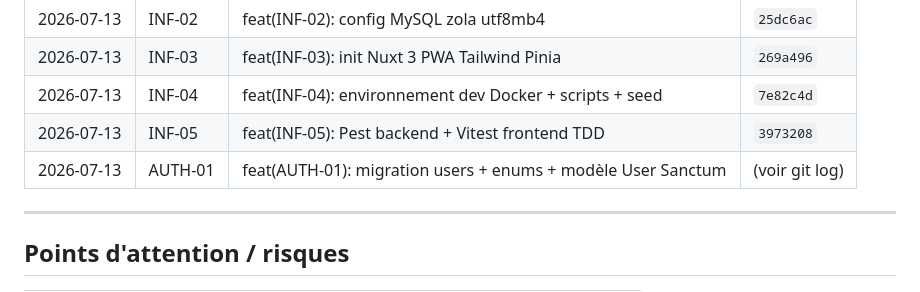
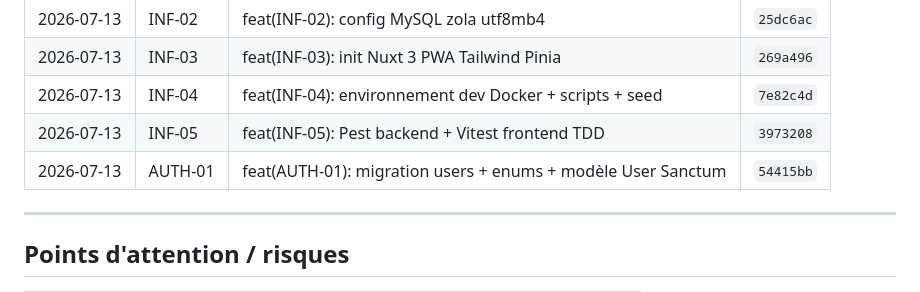
Before and after one commit to Ryan-Inventor/zola, a Markdown page: MEMORY.md, the part around the change. Rendered like a GitHub page.

Commit message:
docs: mise a jour MEMORY.md AUTH-01 (SHA commit)
Co-authored-by: Cursor <cursoragent@cursor.com>

```diff
--- a/MEMORY.md
+++ b/MEMORY.md
@@ -297,7 +297,7 @@ php artisan test                   # 8 passed (13 assertions)
 | 2026-07-13 | INF-03 | feat(INF-03): init Nuxt 3 PWA Tailwind Pinia | `269a496` |
 | 2026-07-13 | INF-04 | feat(INF-04): environnement dev Docker + scripts + seed | `7e82c4d` |
 | 2026-07-13 | INF-05 | feat(INF-05): Pest backend + Vitest frontend TDD | `3973208` |
-| 2026-07-13 | AUTH-01 | feat(AUTH-01): migration users + enums + modèle User Sanctum | (voir git log) |
+| 2026-07-13 | AUTH-01 | feat(AUTH-01): migration users + enums + modèle User Sanctum | `54415bb` |
 
 ---
 
```
